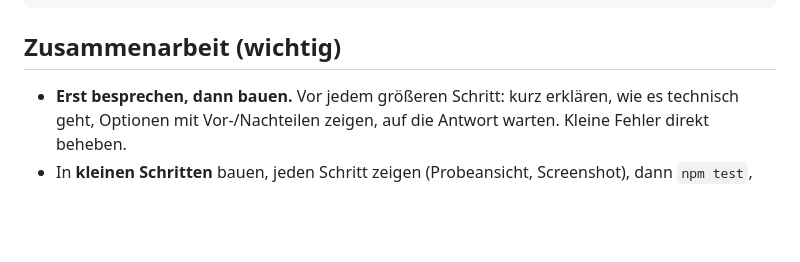
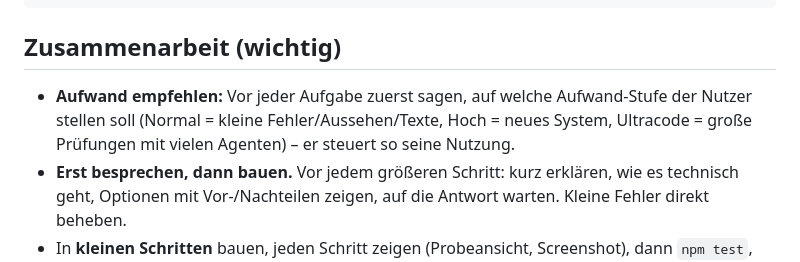
Before and after one commit to fnymiland/fnymiland.github.io, a Markdown page: CLAUDE.md, the part around the change. GitHub-like rendering; blank space fills up the shorter version.

Commit message:
Regel: vor jeder Aufgabe die Aufwand-Stufe empfehlen
Co-Authored-By: Claude Opus 5.5 <noreply@anthropic.com>

```diff
--- a/CLAUDE.md
+++ b/CLAUDE.md
@@ -349,6 +349,8 @@ npm run serve     # Server für WLAN/iPad auf Port 4173
 
 ## Zusammenarbeit (wichtig)
 
+- **Aufwand empfehlen:** Vor jeder Aufgabe zuerst sagen, auf welche Aufwand-Stufe der Nutzer stellen soll (Normal = kleine
+  Fehler/Aussehen/Texte, Hoch = neues System, Ultracode = große Prüfungen mit vielen Agenten) – er steuert so seine Nutzung.
 - **Erst besprechen, dann bauen.** Vor jedem größeren Schritt: kurz erklären, wie es technisch geht, Optionen
   mit Vor-/Nachteilen zeigen, auf die Antwort warten. Kleine Fehler direkt beheben.
 - In **kleinen Schritten** bauen, jeden Schritt zeigen (Probeansicht, Screenshot), dann `npm test`, `npm run bump`,
```
